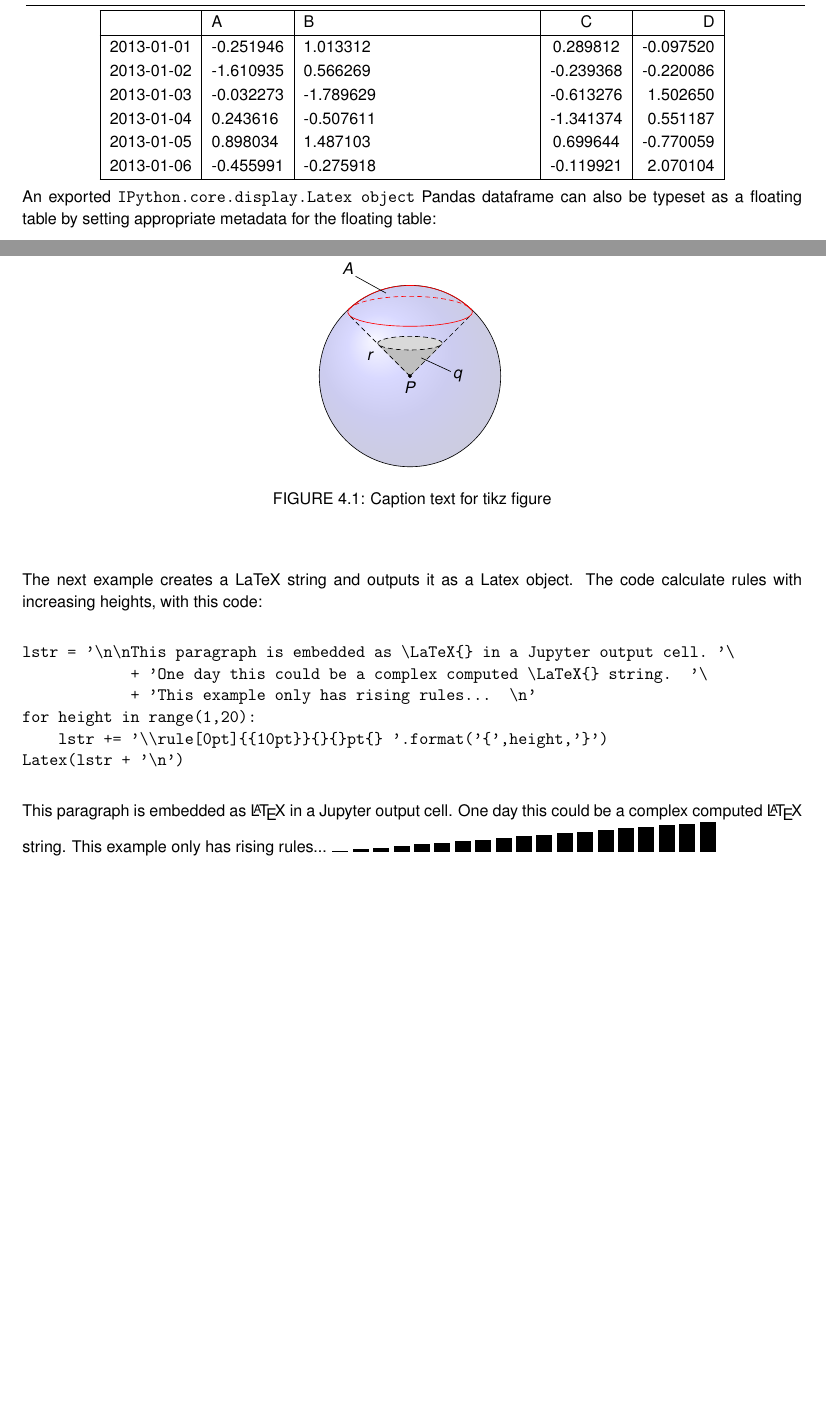
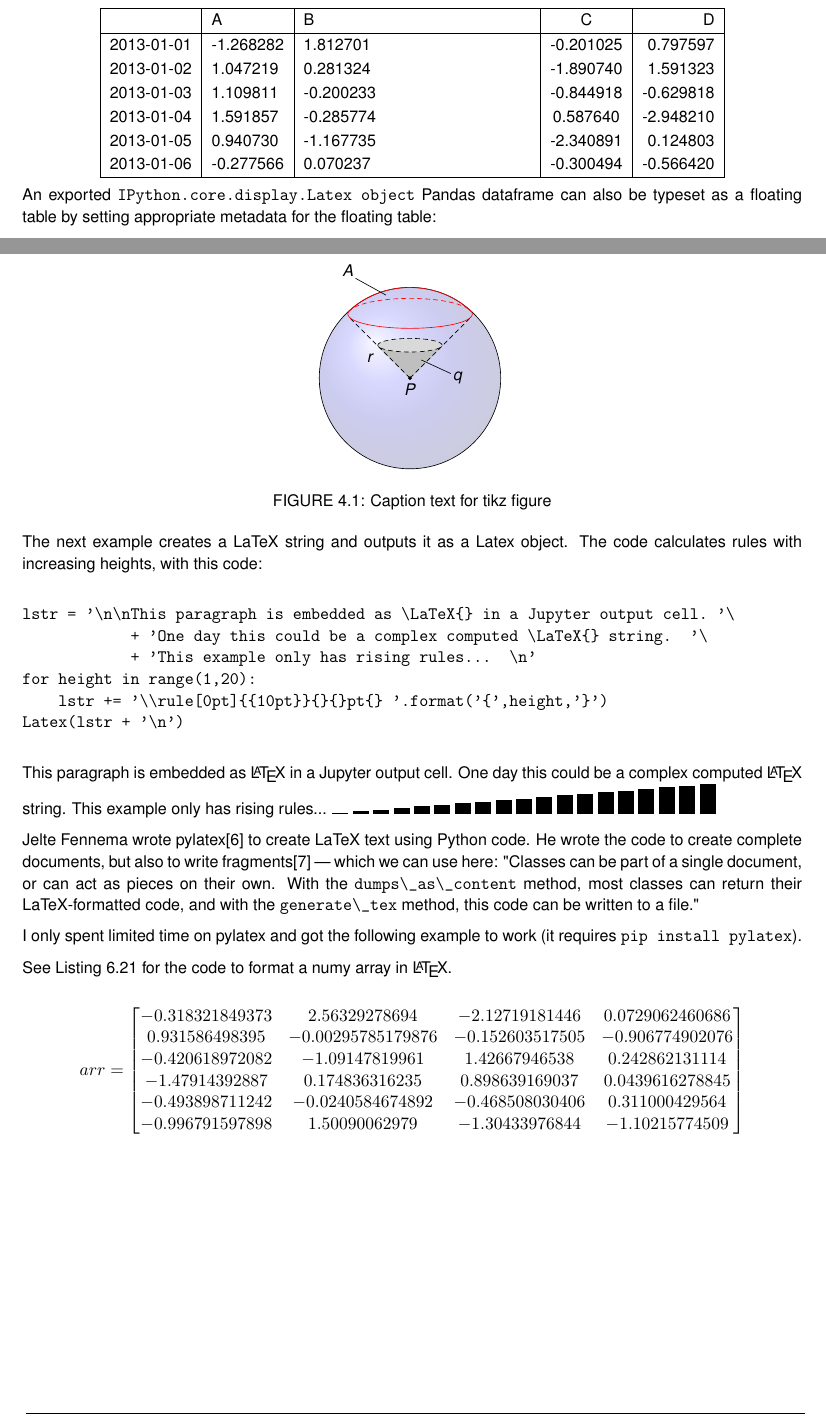
Before and after one commit to NelisW/ipynb2tex, a LaTeX thesis (test2LaTeX.tex): two parts of pages 27 and 28 of 36, joined at a grey line, cut so that both start at the same text, the shorter picture padded with empty space. Compiled offline with pdfLaTeX.

Commit message:
Added reference to pylatex

```diff
--- a/test2LaTeX.tex
+++ b/test2LaTeX.tex
@@ -1152,12 +1155,12 @@ See Listing~\ref{lst:autolistingcell78} for the code  to write the table in LARG
 \toprule
 {} &         A &         B &         C &         D \\
 \midrule
-2013-01-01 & -0.251946 &  1.013312 &  0.289812 & -0.097520 \\
-2013-01-02 & -1.610935 &  0.566269 & -0.239368 & -0.220086 \\
-2013-01-03 & -0.032273 & -1.789629 & -0.613276 &  1.502650 \\
-2013-01-04 &  0.243616 & -0.507611 & -1.341374 &  0.551187 \\
-2013-01-05 &  0.898034 &  1.487103 &  0.699644 & -0.770059 \\
-2013-01-06 & -0.455991 & -0.275918 & -0.119921 &  2.070104 \\
+2013-01-01 & -1.268282 &  1.812701 & -0.201025 &  0.797597 \\
+2013-01-02 &  1.047219 &  0.281324 & -1.890740 &  1.591323 \\
+2013-01-03 &  1.109811 & -0.200233 & -0.844918 & -0.629818 \\
+2013-01-04 &  1.591857 & -0.285774 &  0.587640 & -2.948210 \\
+2013-01-05 &  0.940730 & -1.167735 & -2.340891 &  0.124803 \\
+2013-01-06 & -0.277566 &  0.070237 & -0.300494 & -0.566420 \\
 \bottomrule
 \end{tabular}
 
@@ -1340,7 +1343,7 @@ See Listing~\ref{lst:autolistingcell83} for the code  display another tikz graph
 
 }
 
-The next example creates a LaTeX string and outputs it as a Latex object.  The code calculate rules with increasing heights, with this code:
+The next example creates a LaTeX string and outputs it as a Latex object.  The code calculates rules with increasing heights, with this code:
 
 
 \begin{verbatim}
@@ -1358,6 +1361,26 @@ Latex(lstr + '\n')
 This paragraph is embedded as \LaTeX{} in a Jupyter output cell. One day this could be a complex computed \LaTeX{} string.  This example only has rising rules...
 \rule[0pt]{10pt}{1pt} \rule[0pt]{10pt}{2pt} \rule[0pt]{10pt}{3pt} \rule[0pt]{10pt}{4pt} \rule[0pt]{10pt}{5pt} \rule[0pt]{10pt}{6pt} \rule[0pt]{10pt}{7pt} \rule[0pt]{10pt}{8pt} \rule[0pt]{10pt}{9pt} \rule[0pt]{10pt}{10pt} \rule[0pt]{10pt}{11pt} \rule[0pt]{10pt}{12pt} \rule[0pt]{10pt}{13pt} \rule[0pt]{10pt}{14pt} \rule[0pt]{10pt}{15pt} \rule[0pt]{10pt}{16pt} \rule[0pt]{10pt}{17pt} \rule[0pt]{10pt}{18pt} \rule[0pt]{10pt}{19pt}
 
+Jelte Fennema wrote pylatex\cite{httpsgithubcomJelteFPyLaT} to create LaTeX text using Python code.  He wrote the code to create complete documents, but also to write  fragments\cite{httpsjeltefgithubioPyLaTe} --- which we can use here: "Classes can be part of a single document, or can act as pieces on their own. With the \verb+dumps\_as\_content+ method, most classes can return their LaTeX-formatted code, and with the \verb+generate\_tex+ method, this code can be written to a file."
+
+
+I only spent limited time on pylatex and got the following example to work (it requires \verb+pip install pylatex+).
+
+
+
+
+See Listing~\ref{lst:autolistingcell87} for the code  to format a numy array in \LaTeX{}.
+
+\[%
+arr= \begin{bmatrix}%
+-0.318321849373&2.56329278694&-2.12719181446&0.0729062460686\\%
+0.931586498395&-0.00295785179876&-0.152603517505&-0.906774902076\\%
+-0.420618972082&-1.09147819961&1.42667946538&0.242862131114\\%
+-1.47914392887&0.174836316235&0.898639169037&0.0439616278845\\%
+-0.493898711242&-0.0240584674892&-0.468508030406&0.311000429564\\%
+-0.996791597898&1.50090062979&-1.30433976844&-1.10215774509%
+\end{bmatrix}%
+\]
 
 \chapter{Math}
 \label{sec:Math}
```
Also changed, not shown: test2LaTeX.bib (+8 -0 lines), test2LaTeX.pdf, test2LaTeX.tex (44 more changed lines), 1 other file.
